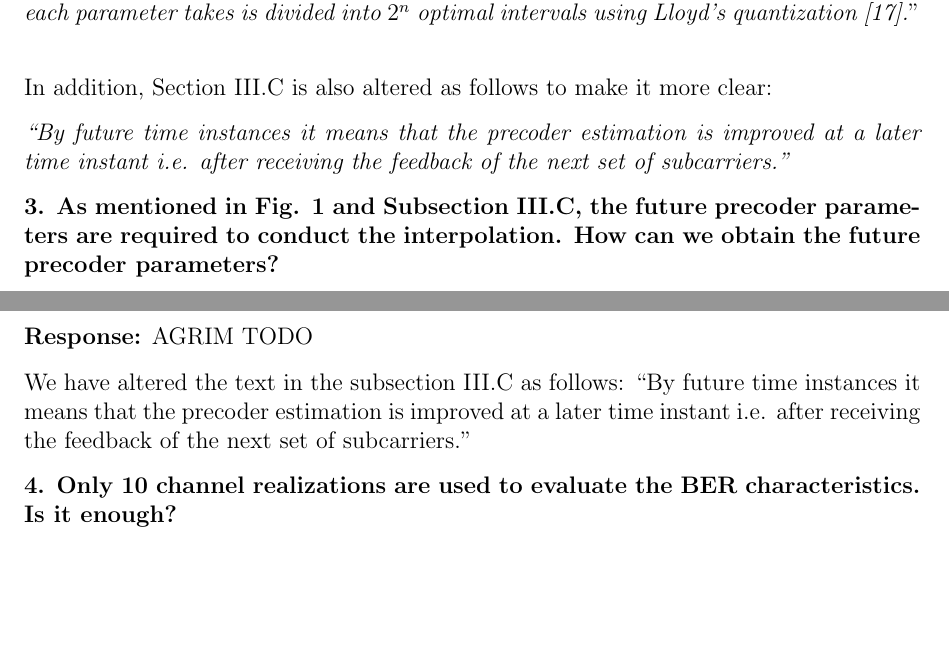
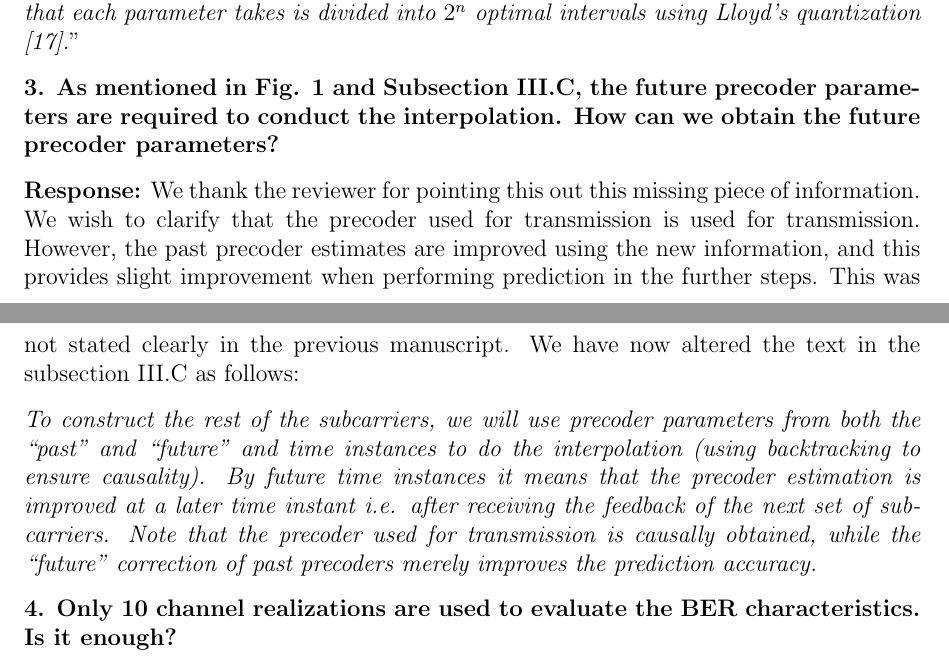
Before and after one commit to mohit-madan/limited-feedback-mimo, a LaTeX letter (paper/response_letter.tex): two parts of pages 7 and 8 of 9, joined at a grey line, cut so that both start at the same text, the shorter picture padded with empty space. Compiled offline with pdfLaTeX.

Commit message:
Add changes

```diff
--- a/paper/response_letter.tex
+++ b/paper/response_letter.tex
@@ -289,26 +289,29 @@ follows:
 ``\emph{If $n$ bits are allocated to quantize a parameter
 for the first time, the range of values that each parameter takes is
 divided into $2^n$ optimal intervals using Lloyd's
-quantization [17].}''\\
-
-In addition, Section III.C is also altered as follows to make it more
-clear:
-
-\emph{``By
-  future time instances it means that the precoder estimation is
-  improved at a later time instant i.e.  after receiving the feedback
-  of the next set of subcarriers.''}
+quantization [17].}''
 
 \textbf{3. As mentioned in Fig. 1 and Subsection III.C, the future
   precoder parameters are required to conduct the interpolation. How
   can we obtain the future precoder parameters?}
 
-\textbf{Response:} AGRIM TODO
+\textbf{Response:} We thank the reviewer for pointing this out this
+missing piece of information. We
+wish to clarify that the precoder used for transmission is used for
+transmission. However, the past precoder estimates are improved using
+the new information, and this provides slight improvement when
+performing prediction in the further steps. This was not stated
+clearly in the previous manuscript. We have now altered the text in the subsection III.C as follows:
 
-We have altered the text in the subsection III.C as follows:
-``By future time instances it means that the precoder estimation is improved
-at a later time instant i.e. after receiving the feedback of the next set of
-subcarriers.''
+\emph{To construct the rest of the subcarriers, we will use
+precoder parameters from both the ``past'' and ``future'' and time
+instances to do the interpolation (using backtracking to ensure
+causality). By future time instances it means that the precoder
+estimation is improved at a later time instant i.e. after receiving
+the feedback of the next set of subcarriers. Note that the precoder
+used for transmission is causally obtained, while the ``future''
+correction of past precoders merely improves the prediction
+accuracy.}
 
 \textbf{4. Only 10 channel realizations are used to evaluate the BER characteristics. Is it enough?}
 
```
